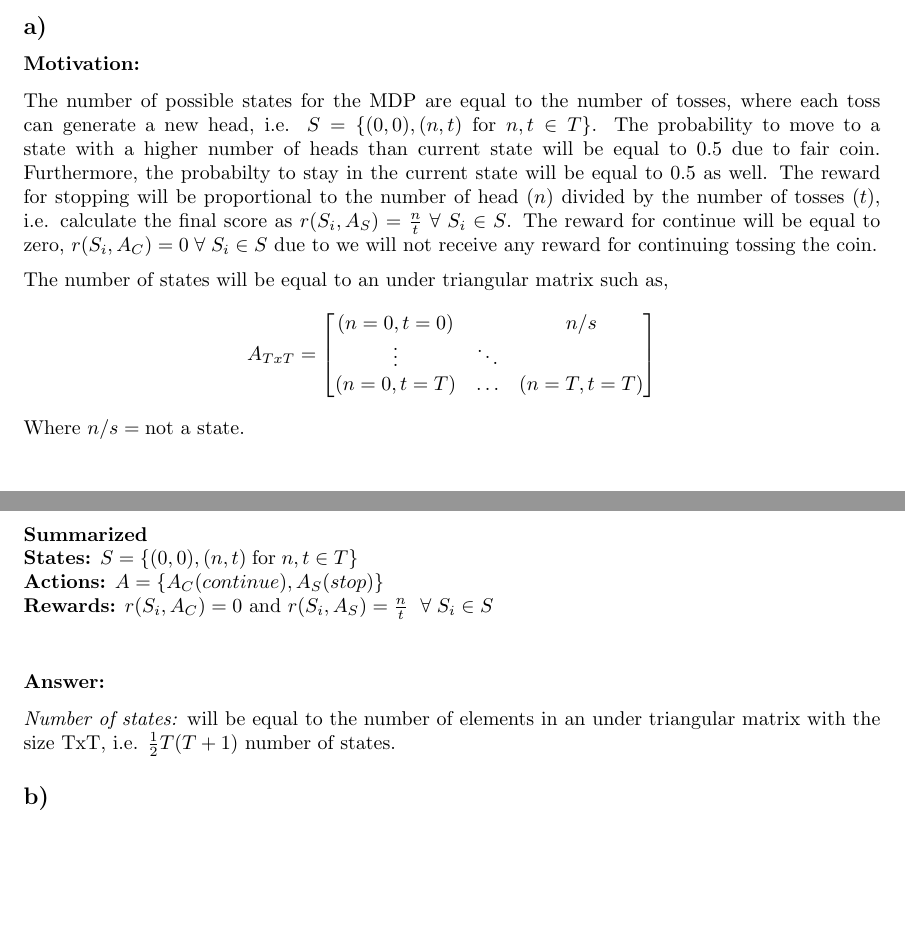
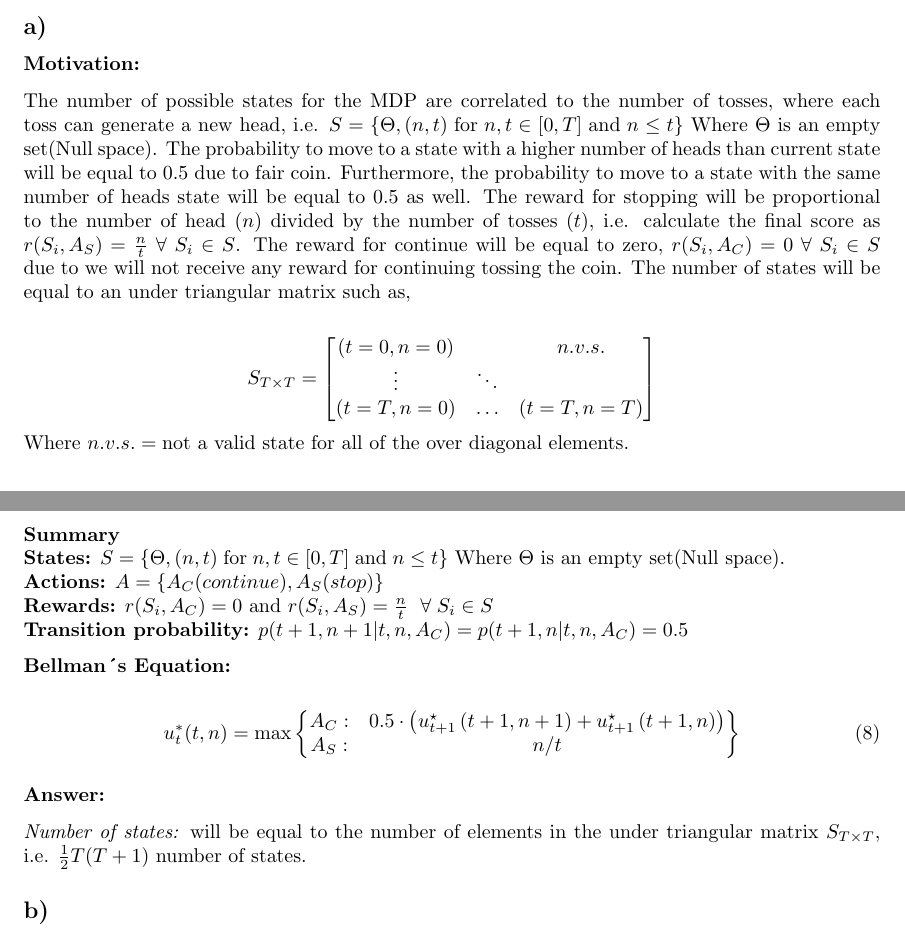
Before and after one commit to JqkerN/Reinforcement-Learning, a LaTeX document (HW_1/HW_1.tex): two parts of pages 2 and 3 of 3, joined at a grey line, cut so that both start at the same text, the shorter picture padded with empty space. Compiled offline with pdfLaTeX.

Commit message:
Updated HW1 problem 2

```diff
--- a/HW_1/HW_1.tex
+++ b/HW_1/HW_1.tex
@@ -125,31 +125,36 @@ $$a^*_0(Broken)=Replace$$
 \section{Optimal Stopping}
 \subsection*{a)}
 \subsubsection*{Motivation:}
-The number of possible states for the MDP are equal to the number of tosses, where each toss can generate a new head, i.e. $S = \{(0,0),(n, t) \; \text{for} \; n,t\in T\}$. The probability to move to a state with a higher number of heads than current state will be equal to $0.5$ due to fair coin. Furthermore, the probabilty to stay in the current state will be equal to $0.5$ as well. The reward for stopping will be proportional to the number of head ($n$) divided by the number of tosses ($t$), i.e. calculate the final score as $r(S_i, A_S) = \frac{n}{t} \; \forall \; S_i \in S$. The reward for continue will be equal to zero, $r(S_i, A_C) = 0 \; \forall \; S_i \in S $ due to we will not receive any reward for continuing tossing the coin.
+The number of possible states for the MDP are correlated to the number of tosses, where each toss can generate a new head, i.e. $S = \{\Theta ,(n, t) \; \text{for} \; n,t\in [0,T] \; \text{and} \; n\leq t\}$ Where $\Theta$ is an empty set(Null space). The probability to move to a state with a higher number of heads than current state will be equal to $0.5$ due to fair coin. Furthermore, the probability to move to a state with the same number of heads state will be equal to $0.5$ as well. The reward for stopping will be proportional to the number of head ($n$) divided by the number of tosses ($t$), i.e. calculate the final score as $r(S_i, A_S) = \frac{n}{t} \; \forall \; S_i \in S$. The reward for continue will be equal to zero, $r(S_i, A_C) = 0 \; \forall \; S_i \in S $ due to we will not receive any reward for continuing tossing the coin. The number of states will be equal to an under triangular matrix such as,
 
-The number of states will be equal to an under triangular matrix such as,
 \[
-A_{Tx T} = \begin{bmatrix}
-    (n=0,t=0) &  & n/s \\
+S_{T\times T} = \begin{bmatrix}
+    (t=0, n=0) &  & n.v.s. \\
     \vdots & \ddots & \\
-    (n=0, t=T) & \dots&(n=T,t=T)
+    (t=T, n=0) & \dots& (t=T, n=T)
     \end{bmatrix}
 \]
-Where  $n/s=\text{not a state}$.
+Where  $n.v.s. =\text{not a valid state}$ for all of the over diagonal elements.
 
-\textbf{Summarized}\\
-\textbf{States:} $S = \{(0,0),(n, t) \; \text{for} \; n,t\in T\}$ \\
+\textbf{Summary}\\
+\textbf{States:} $S = \{\Theta ,(n, t) \; \text{for} \; n,t\in [0,T] \; \text{and} \; n\leq t\}$ Where $\Theta$ is an empty set(Null space).\\
 \textbf{Actions:} $A = \{A_C(continue), A_S(stop)\}$ \\
 \textbf{Rewards:}  $r(S_i, A_C) = 0$ and $r(S_i, A_S) = \frac{n}{t}$ $ \; \forall \; S_i \in S$  \\
+\textbf{Transition probability:} $p(t+1, n+1|t, n, A_C)=p(t+1, n|t, n, A_C)=0.5$
 
 
+\textbf{Bellman´s Equation:}
 
-
-
-
+\begin{equation}
+    u_{t}^{*}(t,n) = \max
+    \left\{\begin{matrix}
+    A_C: &  0.5 \cdot\left( u_{t+1}^{\star}\left(t+1 ,n+1\right) + u_{t+1}^{\star}\left(t+1 ,n\right)\right)\\
+    A_S: &  n/t
+    \end{matrix}\right\}
+\end{equation}
 
 \subsubsection*{Answer:}
-\textit{Number of states:} will be equal to the number of elements in an under triangular matrix with the size TxT, i.e. $\frac{1}{2}T(T+1)$ number of states.
+\textit{Number of states:} will be equal to the number of elements in the under triangular matrix $S_{T\times T}$, i.e. $\frac{1}{2}T(T+1)$ number of states.
 
 \subsection*{b)}
 \subsection*{c)}
```
Also changed, not shown: HW_1/HW_1.tex (2 more changed lines).
